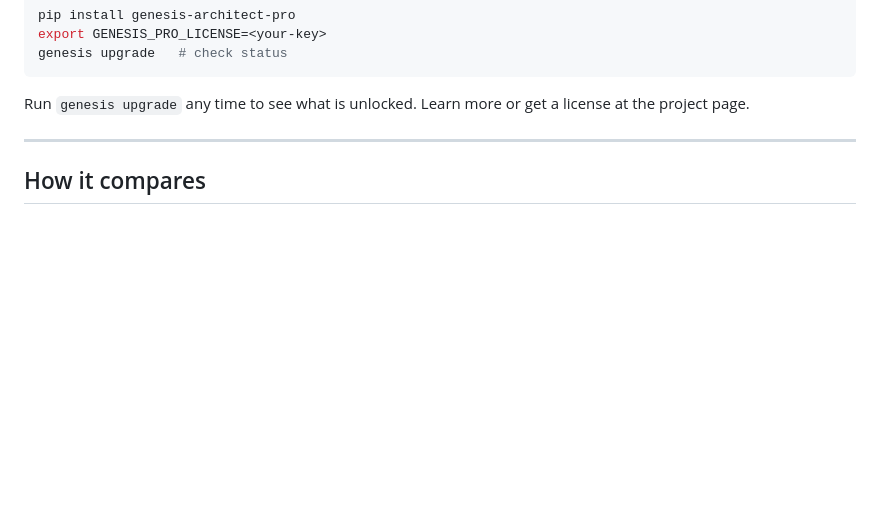
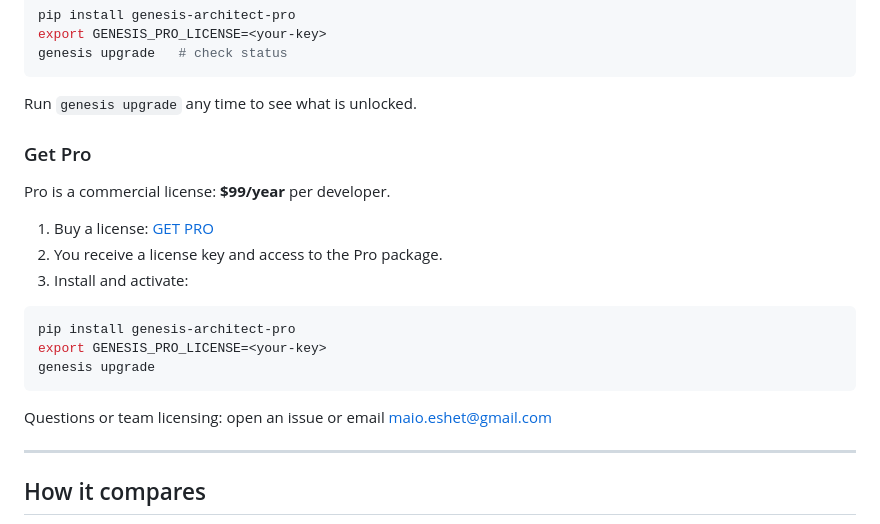
Before and after one commit to maioio/genesis-architect, a Markdown page: README.md, the part around the change. GitHub-like rendering; blank space fills up the shorter version.

Commit message:
docs: add Pro pricing and purchase flow to README
Co-Authored-By: Claude Opus 4.8 (1M context) <noreply@anthropic.com>

````diff
--- a/README.md
+++ b/README.md
@@ -301,8 +301,23 @@ export GENESIS_PRO_LICENSE=<your-key>
 genesis upgrade   # check status
 ```
 
-Run `genesis upgrade` any time to see what is unlocked. Learn more or get
-a license at the project page.
+Run `genesis upgrade` any time to see what is unlocked.
+
+### Get Pro
+
+Pro is a commercial license: **$99/year** per developer.
+
+1. Buy a license: [GET PRO](YOUR-GUMROAD-LINK)
+2. You receive a license key and access to the Pro package.
+3. Install and activate:
+
+```bash
+pip install genesis-architect-pro
+export GENESIS_PRO_LICENSE=<your-key>
+genesis upgrade
+```
+
+Questions or team licensing: open an issue or email maio.eshet@gmail.com
 
 ---
 
````
